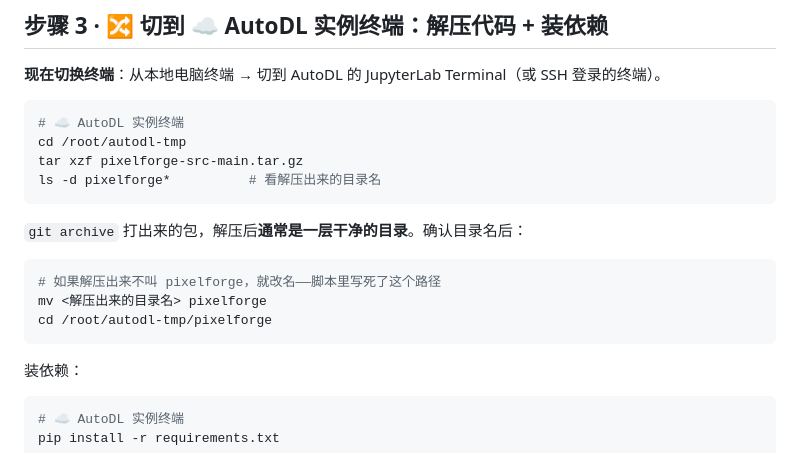
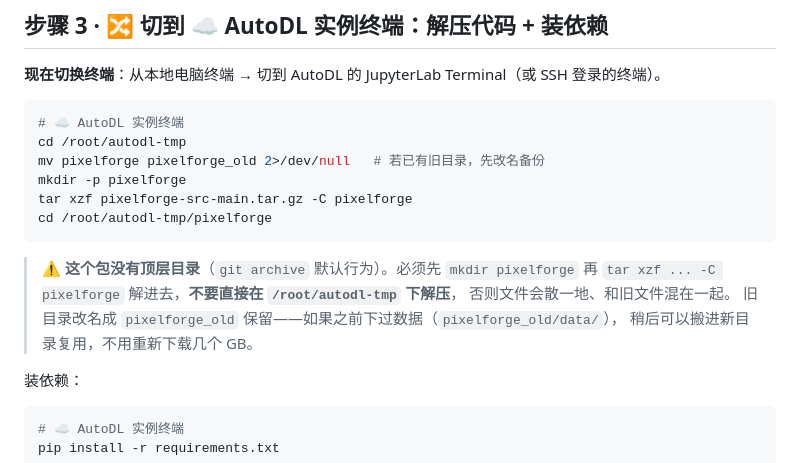
Before and after one commit to ElijahZhao/pixelforge-image-restoration-, a Markdown page: docs/START_TRAINING_STEPS.md, the part around the change. GitHub-like rendering.

Commit message:
docs: 修正步骤3解压命令，tar包无顶层目录需先建目录再解入
git archive 默认不带顶层目录，直接解压会把文件散在当前目录。
改为 mkdir pixelforge 后用 -C 解入，并提示旧目录改名备份以复用其中数据。

````diff
--- a/docs/START_TRAINING_STEPS.md
+++ b/docs/START_TRAINING_STEPS.md
@@ -82,17 +82,17 @@ scp ~/Downloads/pixelforge-src-main.tar.gz root@<主机>:/root/autodl-tmp/
 ```bash
 # ☁️ AutoDL 实例终端
 cd /root/autodl-tmp
-tar xzf pixelforge-src-main.tar.gz
-ls -d pixelforge*          # 看解压出来的目录名
+mv pixelforge pixelforge_old 2>/dev/null   # 若已有旧目录，先改名备份
+mkdir -p pixelforge
+tar xzf pixelforge-src-main.tar.gz -C pixelforge
+cd /root/autodl-tmp/pixelforge
 ```
 
-`git archive` 打出来的包，解压后**通常是一层干净的目录**。确认目录名后：
-
-```bash
-# 如果解压出来不叫 pixelforge，就改名——脚本里写死了这个路径
-mv <解压出来的目录名> pixelforge
-cd /root/autodl-tmp/pixelforge
-```
+> ⚠️ **这个包没有顶层目录**（`git archive` 默认行为）。必须先 `mkdir pixelforge`
+> 再 `tar xzf ... -C pixelforge` 解进去，**不要直接在 `/root/autodl-tmp` 下解压**，
+> 否则文件会散一地、和旧文件混在一起。
+> 旧目录改名成 `pixelforge_old` 保留——如果之前下过数据（`pixelforge_old/data/`），
+> 稍后可以搬进新目录复用，不用重新下载几个 GB。
 
 装依赖：
 
````
